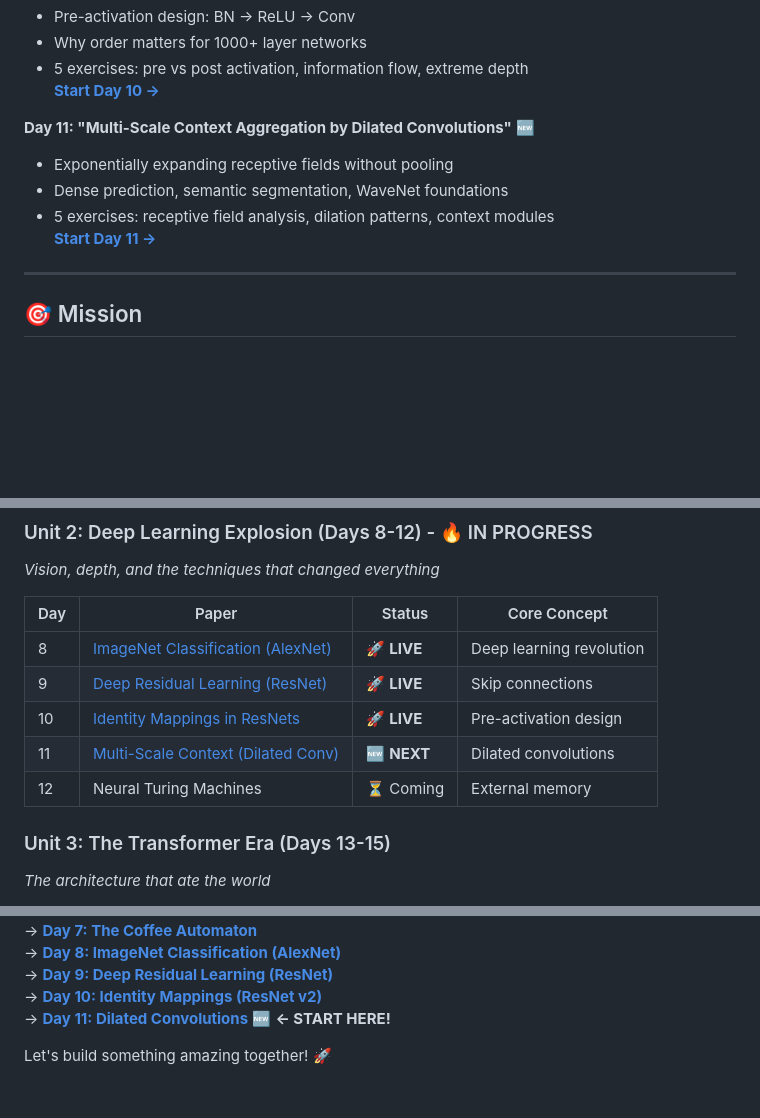
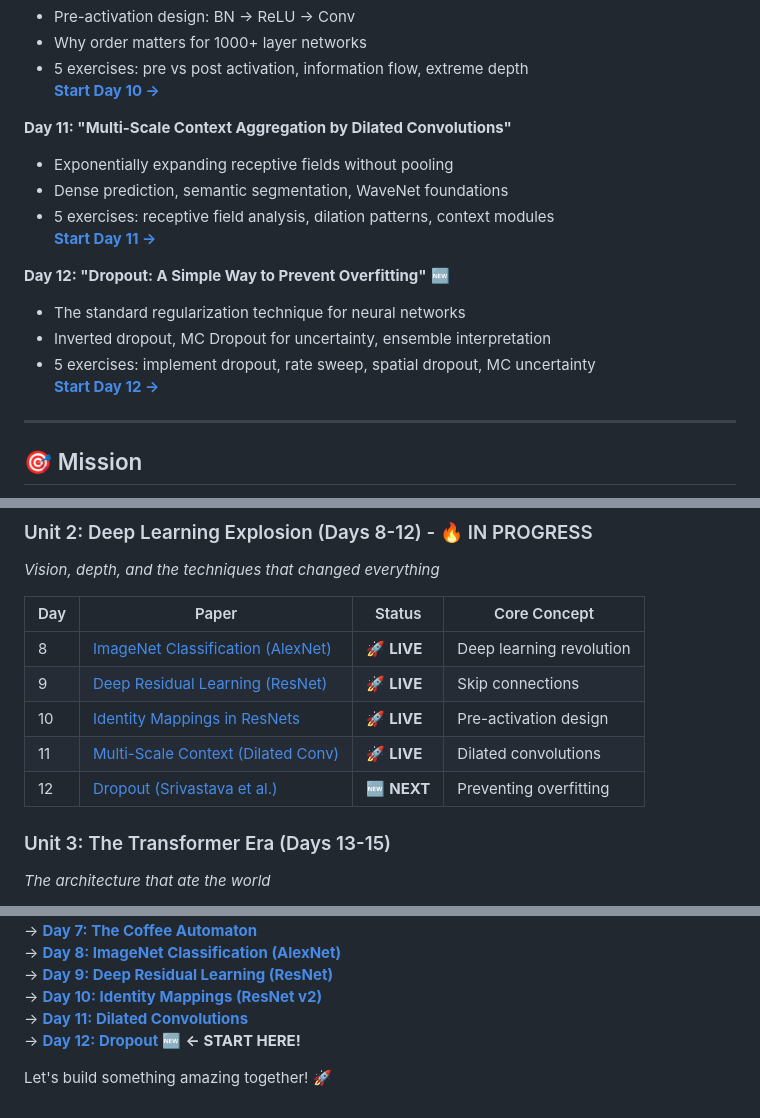
Before and after one commit to Ojhaharsh/30u30, a Markdown page: README.md, 3 parts joined by grey strips. GitHub-like rendering; blank space fills up the shorter version.

Commit message:
add root readme for day 12: Dropout

```diff
--- a/README.md
+++ b/README.md
@@ -74,11 +74,17 @@
 - 5 exercises: pre vs post activation, information flow, extreme depth
 **[Start Day 10 →](papers/10_resnet_v2/)**
 
-**Day 11: "Multi-Scale Context Aggregation by Dilated Convolutions"** 🆕
+**Day 11: "Multi-Scale Context Aggregation by Dilated Convolutions"**
 - Exponentially expanding receptive fields without pooling
 - Dense prediction, semantic segmentation, WaveNet foundations
 - 5 exercises: receptive field analysis, dilation patterns, context modules
 **[Start Day 11 →](papers/11_dilated_convolutions/)**
+
+**Day 12: "Dropout: A Simple Way to Prevent Overfitting"** 🆕
+- The standard regularization technique for neural networks
+- Inverted dropout, MC Dropout for uncertainty, ensemble interpretation
+- 5 exercises: implement dropout, rate sweep, spatial dropout, MC uncertainty
+**[Start Day 12 →](papers/12_dropout/)**
 
 ---
 
@@ -120,8 +126,8 @@ Each paper gets the full treatment:
 | 8 | [ImageNet Classification (AlexNet)](papers/08_alexnet/) | 🚀 **LIVE** | Deep learning revolution |
 | 9 | [Deep Residual Learning (ResNet)](papers/09_resnet/) | 🚀 **LIVE** | Skip connections |
 | 10 | [Identity Mappings in ResNets](papers/10_resnet_v2/) | 🚀 **LIVE** | Pre-activation design |
-| 11 | [Multi-Scale Context (Dilated Conv)](papers/11_dilated_convolutions/) | 🆕 **NEXT** | Dilated convolutions |
-| 12 | Neural Turing Machines | ⏳ Coming | External memory |
+| 11 | [Multi-Scale Context (Dilated Conv)](papers/11_dilated_convolutions/) | 🚀 **LIVE** | Dilated convolutions |
+| 12 | [Dropout (Srivastava et al.)](papers/12_dropout/) | 🆕 **NEXT** | Preventing overfitting |
 
 ### Unit 3: The Transformer Era (Days 13-15)
 *The architecture that ate the world*
@@ -230,6 +236,7 @@ MIT License - Free to use, learn, and share.
 → **[Day 8: ImageNet Classification (AlexNet)](papers/08_alexnet/)**
 → **[Day 9: Deep Residual Learning (ResNet)](papers/09_resnet/)**
 → **[Day 10: Identity Mappings (ResNet v2)](papers/10_resnet_v2/)**
-→ **[Day 11: Dilated Convolutions](papers/11_dilated_convolutions/)** 🆕 **← START HERE!**
+→ **[Day 11: Dilated Convolutions](papers/11_dilated_convolutions/)**
+→ **[Day 12: Dropout](papers/12_dropout/)** 🆕 **← START HERE!**
 
 Let's build something amazing together! 🚀
```
